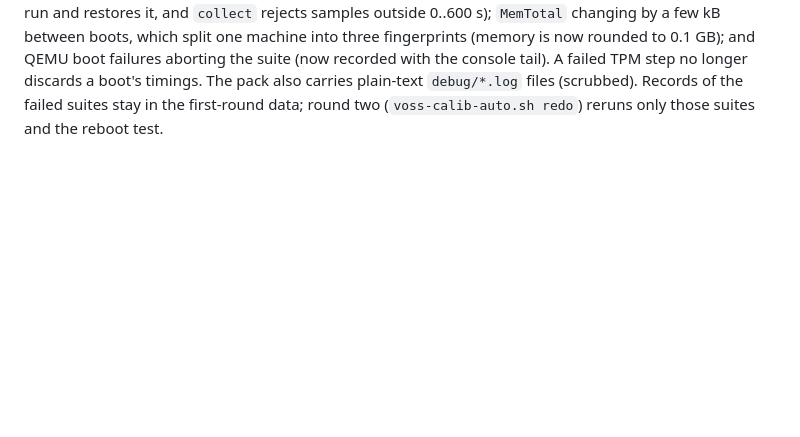
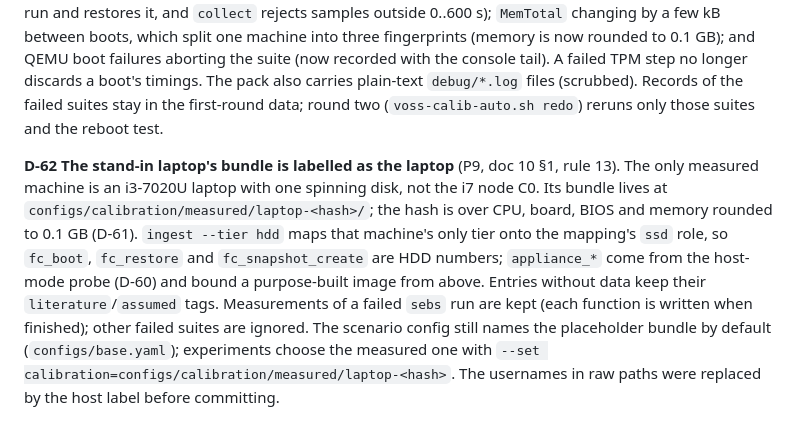
Before and after one commit to aalhadsawane/VOSS, a Markdown page: docs/DECISIONS.md, the part around the change. GitHub-like rendering; blank space fills up the shorter version.

Commit message:
D-62: the stand-in laptop's bundle is labelled as the laptop
Co-Authored-By: Claude Sonnet 5.5 <noreply@anthropic.com>
Claude-Session: https://claude.ai/code/session_01JprzBEqCMcf4VoN8TnoW93

```diff
--- a/docs/DECISIONS.md
+++ b/docs/DECISIONS.md
@@ -340,3 +340,14 @@ changing by a few kB between boots, which split one machine into three fingerpri
 0.1 GB); and QEMU boot failures aborting the suite (now recorded with the console tail). A failed TPM step no longer
 discards a boot's timings. The pack also carries plain-text `debug/*.log` files (scrubbed). Records of the failed
 suites stay in the first-round data; round two (`voss-calib-auto.sh redo`) reruns only those suites and the reboot test.
+
+**D-62 The stand-in laptop's bundle is labelled as the laptop** (P9, doc 10 §1, rule 13). The only measured machine is
+an i3-7020U laptop with one spinning disk, not the i7 node C0. Its bundle lives at
+`configs/calibration/measured/laptop-<hash>/`; the hash is over CPU, board, BIOS and memory rounded to 0.1 GB (D-61).
+`ingest --tier hdd` maps that machine's only tier onto the mapping's `ssd` role, so `fc_boot`, `fc_restore` and
+`fc_snapshot_create` are HDD numbers; `appliance_*` come from the host-mode probe (D-60) and bound a purpose-built
+image from above. Entries without data keep their `literature`/`assumed` tags. Measurements of a failed `sebs` run
+are kept (each function is written when finished); other failed suites are ignored. The scenario config still names
+the placeholder bundle by default (`configs/base.yaml`); experiments choose the measured one with
+`--set calibration=configs/calibration/measured/laptop-<hash>`. The usernames in raw paths were replaced by the host
+label before committing.
```
